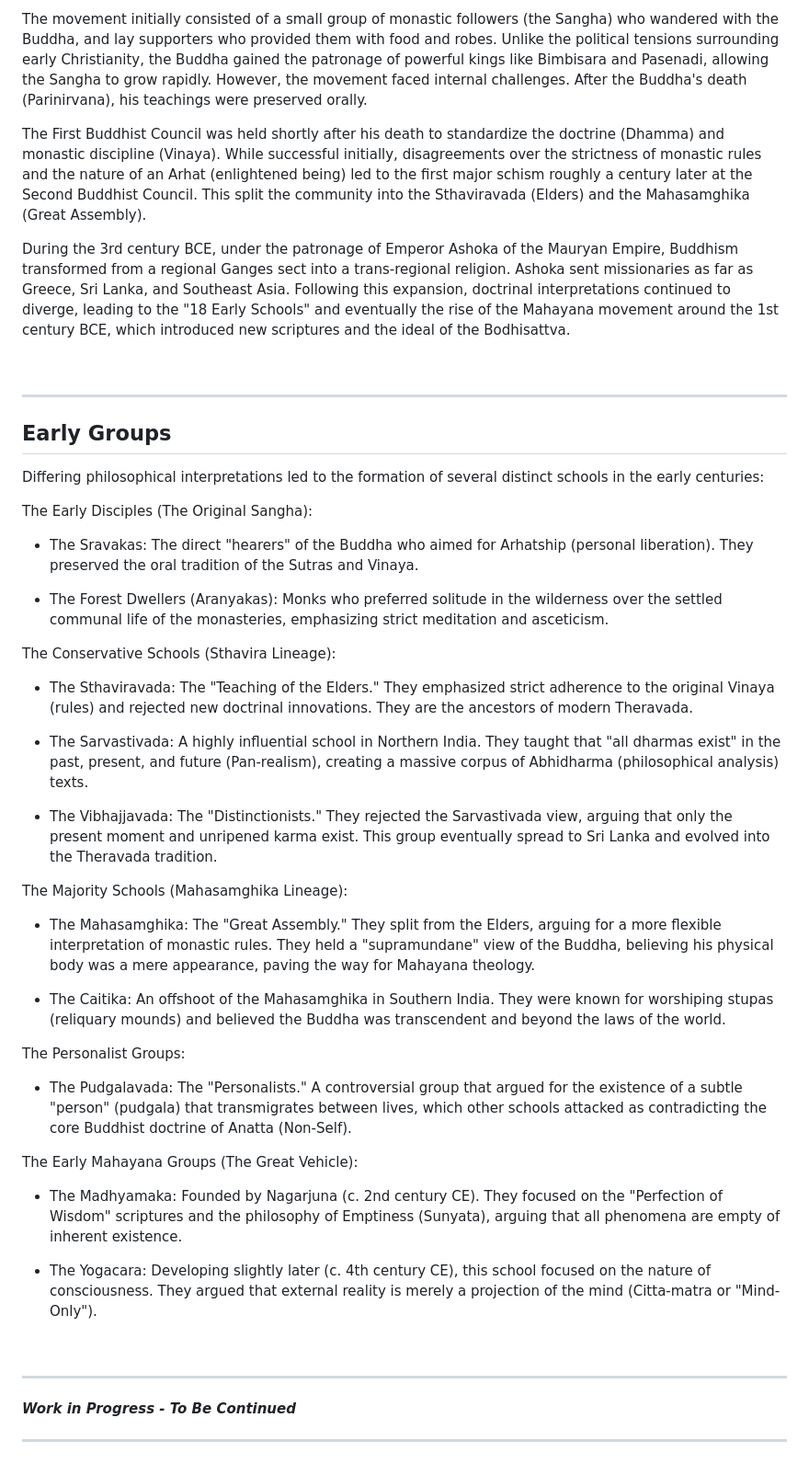
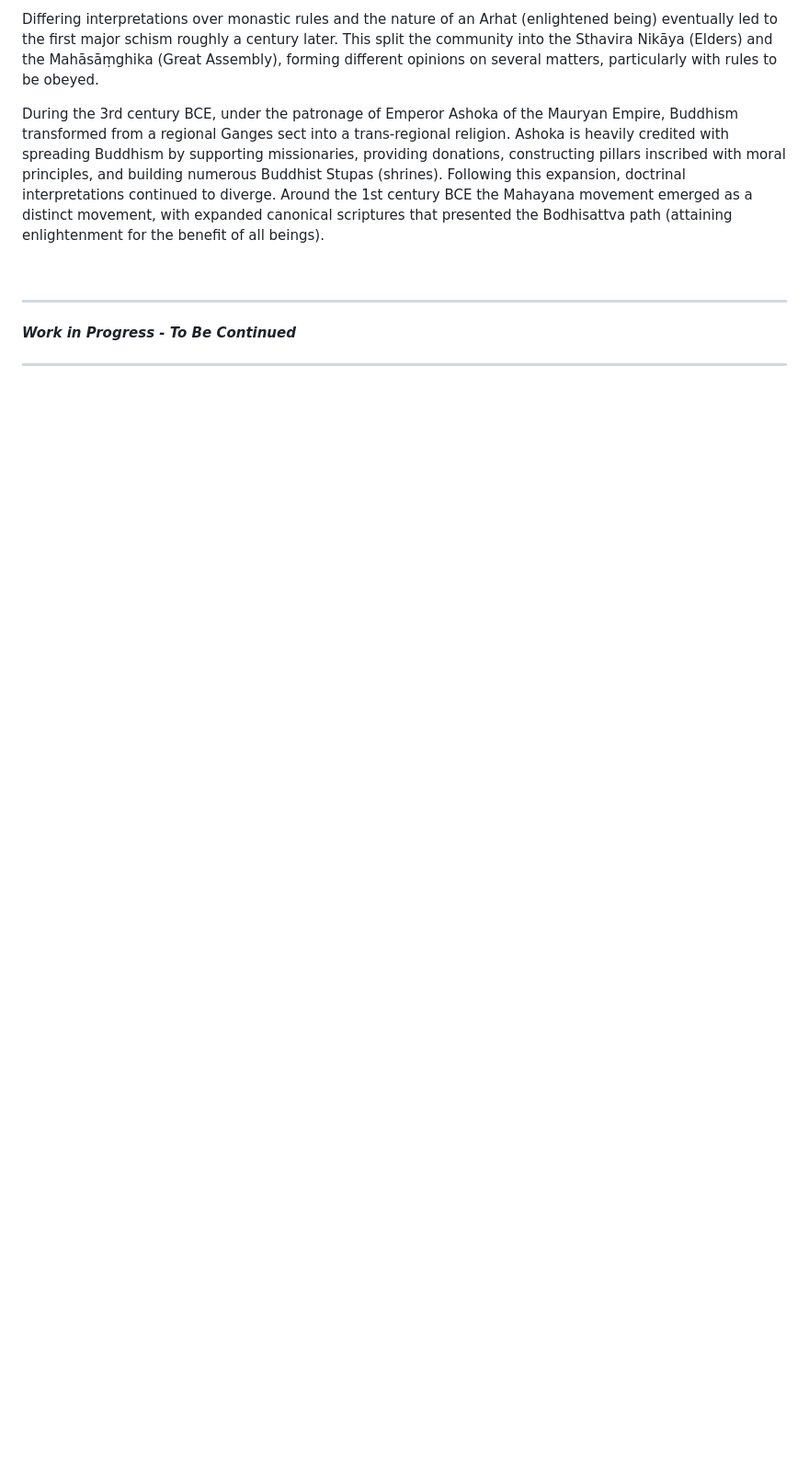
Before and after one commit to AFrederick13/Decoded-Codex, a Markdown page: pages/topics/Buddhism.md, the part around one of its changes. Shown at 92% size. Rendered like a GitHub page; blank space fills up the shorter version.

```diff
--- a/pages/topics/Buddhism.md
+++ b/pages/topics/Buddhism.md
@@ -98,49 +115,7 @@ Buddhism developed from the teachings of Siddhartha Gautama in the Magadha regio
 
-The movement initially consisted of a small group of monastic followers (the Sangha) who wandered with the Buddha, and lay supporters who provided them with food and robes. Unlike the political tensions surrounding early Christianity, the Buddha gained the patronage of powerful kings like Bimbisara and Pasenadi, allowing the Sangha to grow rapidly. However, the movement faced internal challenges. After the Buddha's death (Parinirvana), his teachings were preserved orally.
+Differing interpretations over monastic rules and the nature of an Arhat (enlightened being) eventually led to the first major schism roughly a century later. This split the community into the Sthavira Nikāya (Elders) and the Mahāsāṃghika (Great Assembly), forming different opinions on several matters, particularly with rules to be obeyed.
 
-The First Buddhist Council was held shortly after his death to standardize the doctrine (Dhamma) and monastic discipline (Vinaya). While successful initially, disagreements over the strictness of monastic rules and the nature of an Arhat (enlightened being) led to the first major schism roughly a century later at the Second Buddhist Council. This split the community into the Sthaviravada (Elders) and the Mahasamghika (Great Assembly).
-
-During the 3rd century BCE, under the patronage of Emperor Ashoka of the Mauryan Empire, Buddhism transformed from a regional Ganges sect into a trans-regional religion. Ashoka sent missionaries as far as Greece, Sri Lanka, and Southeast Asia. Following this expansion, doctrinal interpretations continued to diverge, leading to the "18 Early Schools" and eventually the rise of the Mahayana movement around the 1st century BCE, which introduced new scriptures and the ideal of the Bodhisattva.
-
-<br>
-
----
-
-## Early Groups
-
-<!-- copy pasted template, need to heavily edit and revise below-->
-
-Differing philosophical interpretations led to the formation of several distinct schools in the early centuries:
-
-The Early Disciples (The Original Sangha):
-
-* The Sravakas: The direct "hearers" of the Buddha who aimed for Arhatship (personal liberation). They preserved the oral tradition of the Sutras and Vinaya.
-
-* The Forest Dwellers (Aranyakas): Monks who preferred solitude in the wilderness over the settled communal life of the monasteries, emphasizing strict meditation and asceticism.
-
-The Conservative Schools (Sthavira Lineage):
-
-* The Sthaviravada: The "Teaching of the Elders." They emphasized strict adherence to the original Vinaya (rules) and rejected new doctrinal innovations. They are the ancestors of modern Theravada.
-
-* The Sarvastivada: A highly influential school in Northern India. They taught that "all dharmas exist" in the past, present, and future (Pan-realism), creating a massive corpus of Abhidharma (philosophical analysis) texts.
-
-* The Vibhajjavada: The "Distinctionists." They rejected the Sarvastivada view, arguing that only the present moment and unripened karma exist. This group eventually spread to Sri Lanka and evolved into the Theravada tradition.
-
-The Majority Schools (Mahasamghika Lineage):
-
-* The Mahasamghika: The "Great Assembly." They split from the Elders, arguing for a more flexible interpretation of monastic rules. They held a "supramundane" view of the Buddha, believing his physical body was a mere appearance, paving the way for Mahayana theology.
-
-* The Caitika: An offshoot of the Mahasamghika in Southern India. They were known for worshiping stupas (reliquary mounds) and believed the Buddha was transcendent and beyond the laws of the world.
-
-The Personalist Groups:
-
-* The Pudgalavada: The "Personalists." A controversial group that argued for the existence of a subtle "person" (pudgala) that transmigrates between lives, which other schools attacked as contradicting the core Buddhist doctrine of Anatta (Non-Self).
-
-The Early Mahayana Groups (The Great Vehicle):
-
-* The Madhyamaka: Founded by Nagarjuna (c. 2nd century CE). They focused on the "Perfection of Wisdom" scriptures and the philosophy of Emptiness (Sunyata), arguing that all phenomena are empty of inherent existence.
-
-* The Yogacara: Developing slightly later (c. 4th century CE), this school focused on the nature of consciousness. They argued that external reality is merely a projection of the mind (Citta-matra or "Mind-Only").
+During the 3rd century BCE, under the patronage of Emperor Ashoka of the Mauryan Empire, Buddhism transformed from a regional Ganges sect into a trans-regional religion. Ashoka is heavily credited with spreading Buddhism by supporting missionaries, providing donations, constructing pillars inscribed with moral principles, and building numerous Buddhist Stupas (shrines). Following this expansion, doctrinal interpretations continued to diverge. Around the 1st century BCE the Mahayana movement emerged as a distinct movement, with expanded canonical scriptures that presented the Bodhisattva path (attaining enlightenment for the benefit of all beings).
 
 <br>
 
```
Also changed, not shown: other parts of pages/topics/Buddhism.md (+33 -16 lines).
